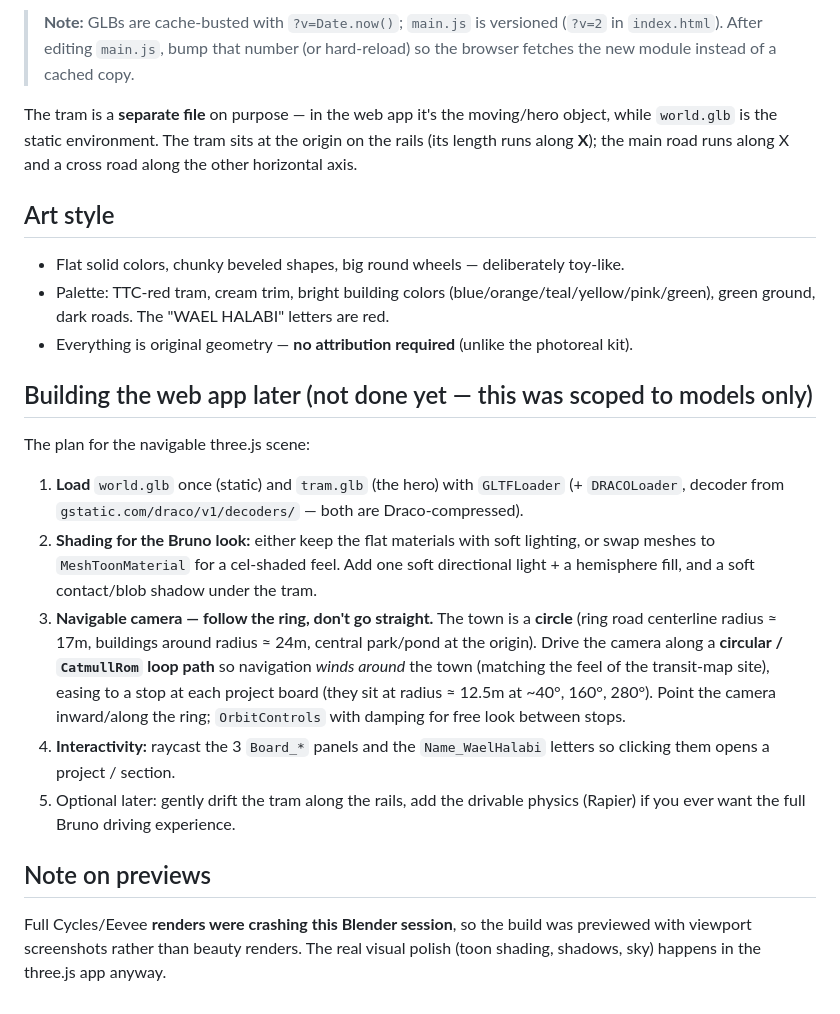
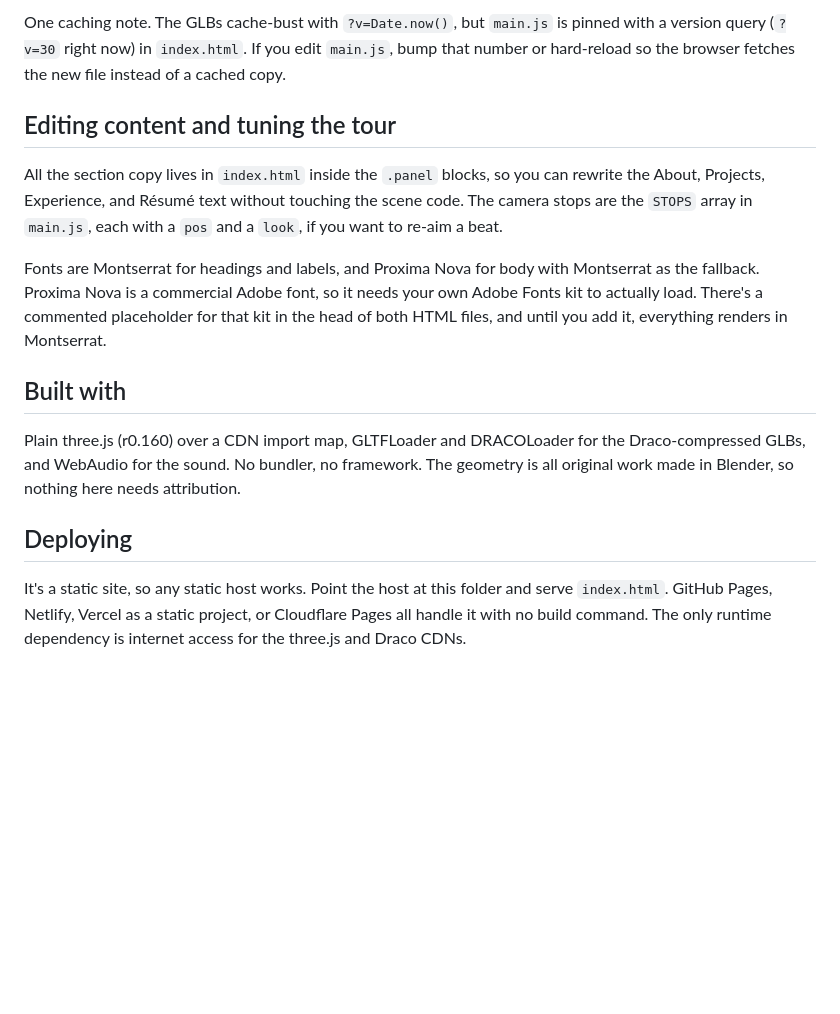
Before and after one commit to wael6954/personalwebsite, a Markdown page: README.md, the part around one of its changes. Drawn GitHub-style; blank space fills up the shorter version.

```diff
--- a/README.md
+++ b/README.md
@@ -42,42 +52,16 @@ runtime. To embed in your React/Vite site, port `main.js` into a component and
 
-> **Note:** GLBs are cache-busted with `?v=Date.now()`; `main.js` is versioned (`?v=2` in
-> `index.html`). After editing `main.js`, bump that number (or hard-reload) so the browser
-> fetches the new module instead of a cached copy.
+One caching note. The GLBs cache-bust with `?v=Date.now()`, but `main.js` is pinned with a version query (`?v=30` right now) in `index.html`. If you edit `main.js`, bump that number or hard-reload so the browser fetches the new file instead of a cached copy.
 
-The tram is a **separate file** on purpose — in the web app it's the moving/hero object,
-while `world.glb` is the static environment. The tram sits at the origin on the rails (its
-length runs along **X**); the main road runs along X and a cross road along the other
-horizontal axis.
+## Editing content and tuning the tour
 
-## Art style
+All the section copy lives in `index.html` inside the `.panel` blocks, so you can rewrite the About, Projects, Experience, and Résumé text without touching the scene code. The camera stops are the `STOPS` array in `main.js`, each with a `pos` and a `look`, if you want to re-aim a beat.
 
-- Flat solid colors, chunky beveled shapes, big round wheels — deliberately toy-like.
-- Palette: TTC-red tram, cream trim, bright building colors (blue/orange/teal/yellow/pink/green),
-  green ground, dark roads. The "WAEL HALABI" letters are red.
-- Everything is original geometry — **no attribution required** (unlike the photoreal kit).
+Fonts are Montserrat for headings and labels, and Proxima Nova for body with Montserrat as the fallback. Proxima Nova is a commercial Adobe font, so it needs your own Adobe Fonts kit to actually load. There's a commented placeholder for that kit in the head of both HTML files, and until you add it, everything renders in Montserrat.
 
-## Building the web app later (not done yet — this was scoped to models only)
+## Built with
 
-The plan for the navigable three.js scene:
+Plain three.js (r0.160) over a CDN import map, GLTFLoader and DRACOLoader for the Draco-compressed GLBs, and WebAudio for the sound. No bundler, no framework. The geometry is all original work made in Blender, so nothing here needs attribution.
 
-1. **Load** `world.glb` once (static) and `tram.glb` (the hero) with `GLTFLoader` (+ `DRACOLoader`,
-   decoder from `gstatic.com/draco/v1/decoders/` — both are Draco-compressed).
-2. **Shading for the Bruno look:** either keep the flat materials with soft lighting, or swap
-   meshes to `MeshToonMaterial` for a cel-shaded feel. Add one soft directional light + a
-   hemisphere fill, and a soft contact/blob shadow under the tram.
-3. **Navigable camera — follow the ring, don't go straight.** The town is a **circle** (ring
-   road centerline radius ≈ 17m, buildings around radius ≈ 24m, central park/pond at the
-   origin). Drive the camera along a **circular / `CatmullRom` loop path** so navigation
-   *winds around* the town (matching the feel of the transit-map site), easing to a stop at
-   each project board (they sit at radius ≈ 12.5m at ~40°, 160°, 280°). Point the camera
-   inward/along the ring; `OrbitControls` with damping for free look between stops.
-4. **Interactivity:** raycast the 3 `Board_*` panels and the `Name_WaelHalabi` letters so
-   clicking them opens a project / section.
-5. Optional later: gently drift the tram along the rails, add the drivable physics (Rapier)
-   if you ever want the full Bruno driving experience.
+## Deploying
 
-## Note on previews
-
-Full Cycles/Eevee **renders were crashing this Blender session**, so the build was previewed
-with viewport screenshots rather than beauty renders. The real visual polish (toon shading,
-shadows, sky) happens in the three.js app anyway.
+It's a static site, so any static host works. Point the host at this folder and serve `index.html`. GitHub Pages, Netlify, Vercel as a static project, or Cloudflare Pages all handle it with no build command. The only runtime dependency is internet access for the three.js and Draco CDNs.
```
Also changed, not shown: other parts of README.md (+38 -28 lines).
